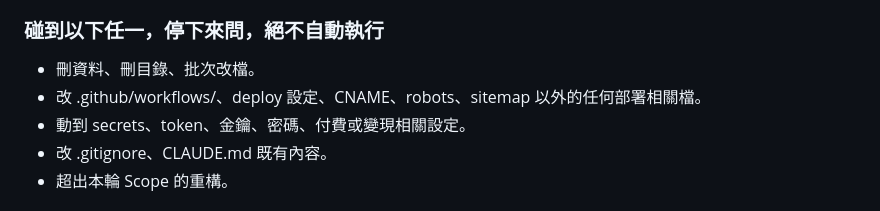
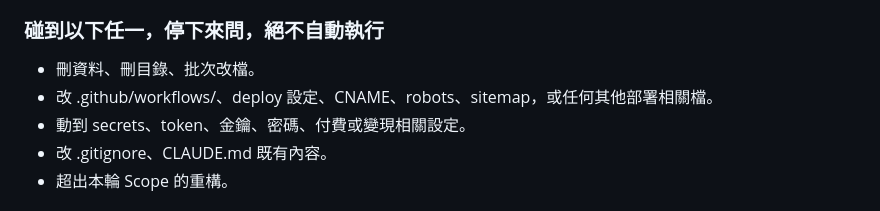
Before and after one commit to JLforAi/iflocus-website, a Markdown page: CLAUDE.md, the part around the change. GitHub-like rendering.

Commit message:
fix: 修正 CLAUDE.md 停下來問清單的語意
Co-Authored-By: Claude Opus 5.5 <noreply@anthropic.com>

```diff
--- a/CLAUDE.md
+++ b/CLAUDE.md
@@ -128,7 +128,7 @@ single-context（根目錄 `GLOSSARY.md` + `docs/adr/`，目前皆尚未建立
 
 ### 碰到以下任一，停下來問，絕不自動執行
 - 刪資料、刪目錄、批次改檔。
-- 改 .github/workflows/、deploy 設定、CNAME、robots、sitemap 以外的任何部署相關檔。
+- 改 .github/workflows/、deploy 設定、CNAME、robots、sitemap，或任何其他部署相關檔。
 - 動到 secrets、token、金鑰、密碼、付費或變現相關設定。
 - 改 .gitignore、CLAUDE.md 既有內容。
 - 超出本輪 Scope 的重構。
```
